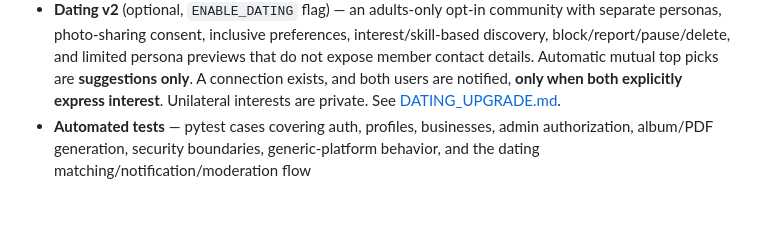
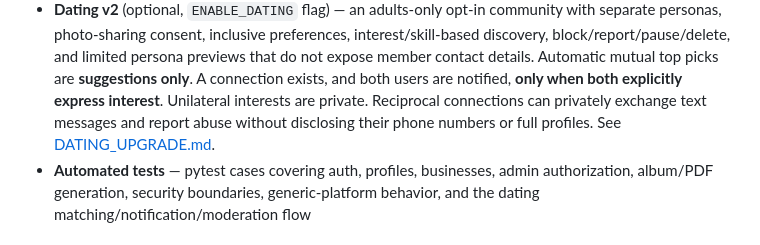
Before and after one commit to Simmyt3r/MyPlatoon, a Markdown page: README.md, the part around the change. GitHub-like rendering; blank space fills up the shorter version.

Commit message:
docs(readme): describe Dating consent-based messaging

```diff
--- a/README.md
+++ b/README.md
@@ -103,7 +103,9 @@ See `migrations/versions/0d842ac781b6_nationwide_platoons.py` and
   and limited persona previews that do not expose member contact details.
   Automatic mutual top picks are **suggestions only**. A connection exists,
   and both users are notified, **only when both explicitly express interest**.
-  Unilateral interests are private. See [DATING_UPGRADE.md](DATING_UPGRADE.md).
+  Unilateral interests are private. Reciprocal connections can privately
+  exchange text messages and report abuse without disclosing their phone
+  numbers or full profiles. See [DATING_UPGRADE.md](DATING_UPGRADE.md).
 - **Automated tests** — pytest cases covering auth, profiles, businesses, admin
   authorization, album/PDF generation, security boundaries, generic-platform behavior,
   and the dating matching/notification/moderation flow
```
